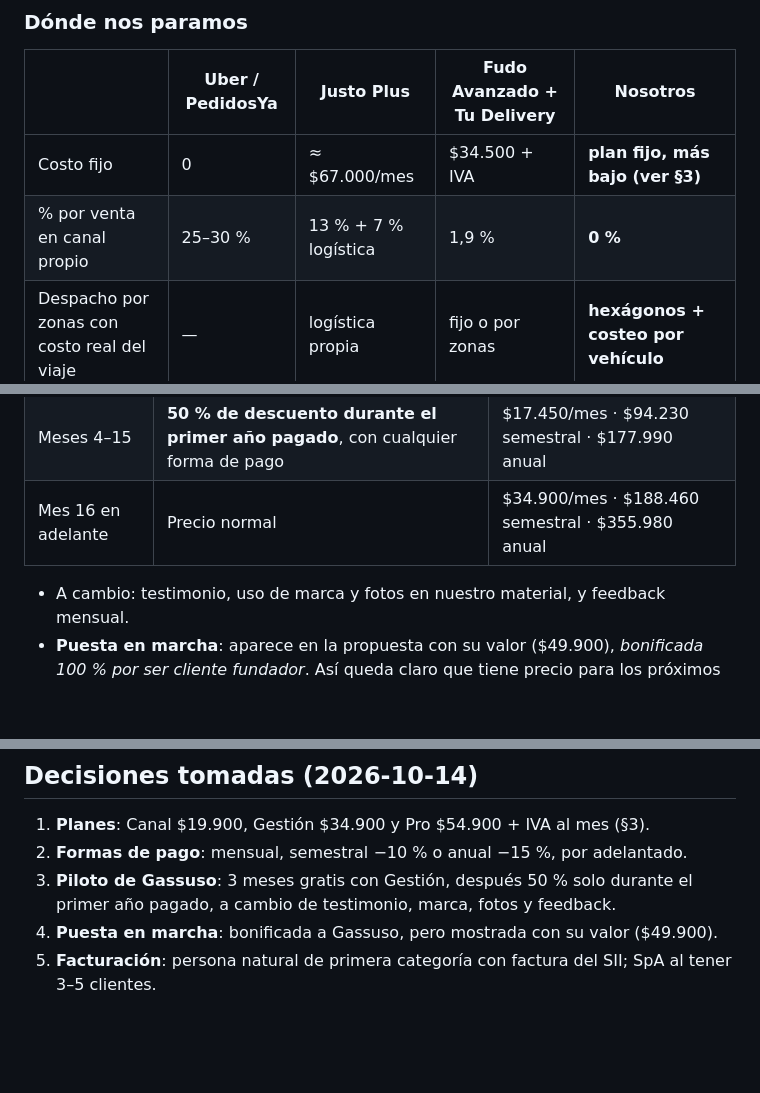
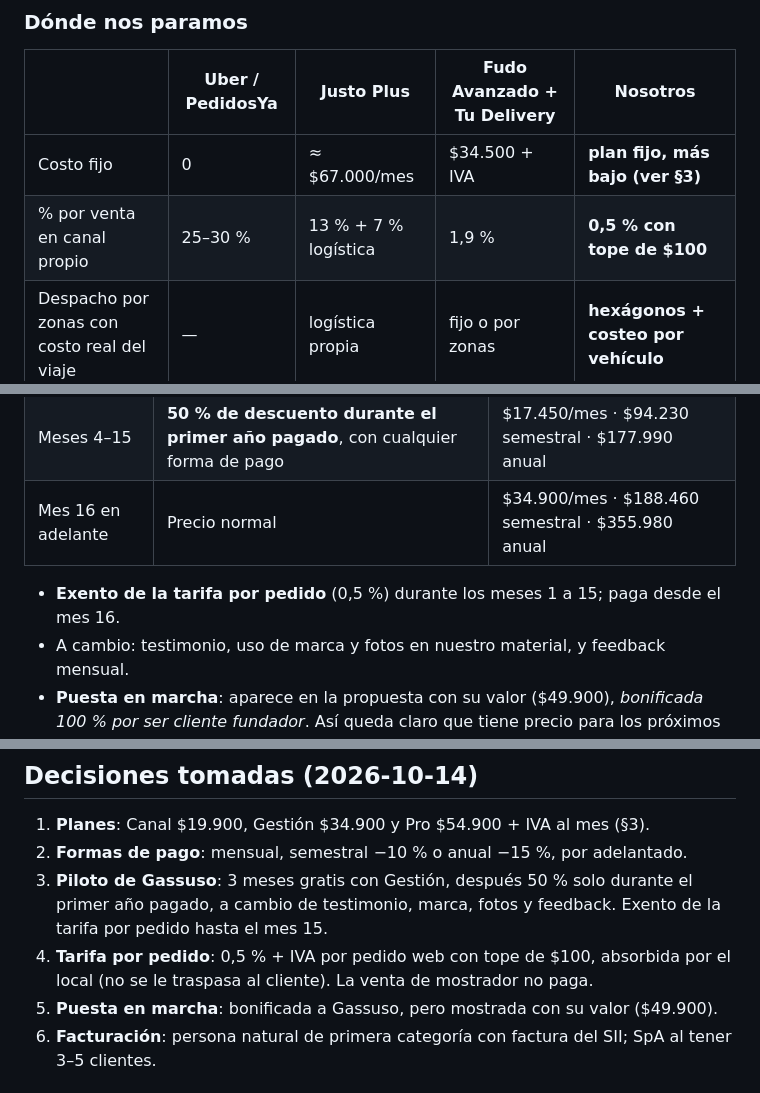
Before and after one commit to Gabrielquirozc/8vobit, a Markdown page: pedidos/ESTRATEGIA.md, 3 parts joined by grey strips. GitHub-like rendering; blank space fills up the shorter version.

```diff
--- a/pedidos/ESTRATEGIA.md
+++ b/pedidos/ESTRATEGIA.md
@@ -41,7 +41,7 @@ licencias) se prepara en paralelo, pero sin frenar esa venta.
 | | Uber / PedidosYa | Justo Plus | Fudo Avanzado + Tu Delivery | **Nosotros** |
 |---|---|---|---|---|
 | Costo fijo | 0 | ≈ $67.000/mes | $34.500 + IVA | **plan fijo, más bajo (ver §3)** |
-| % por venta en canal propio | 25–30 % | 13 % + 7 % logística | 1,9 % | **0 %** |
+| % por venta en canal propio | 25–30 % | 13 % + 7 % logística | 1,9 % | **0,5 % con tope de $100** |
 | Despacho por zonas con costo real del viaje | — | logística propia | fijo o por zonas | **hexágonos + costeo por vehículo** |
 | Costo de producto y margen | — | — | con recetas (Avanzado) | ✅ (sin recetas) |
 | Sueldos y costo de personal según la ley | — | "pronto" | — | ✅ |
@@ -145,6 +151,7 @@ Precios en CLP + IVA, sin comisión por venta. Se reajustan una vez al año por
 | Meses 4–15 | **50 % de descuento durante el primer año pagado**, con cualquier forma de pago | $17.450/mes · $94.230 semestral · $177.990 anual |
 | Mes 16 en adelante | Precio normal | $34.900/mes · $188.460 semestral · $355.980 anual |
 
+- **Exento de la tarifa por pedido** (0,5 %) durante los meses 1 a 15; paga desde el mes 16.
 - A cambio: testimonio, uso de marca y fotos en nuestro material, y feedback mensual.
 - **Puesta en marcha**: aparece en la propuesta con su valor ($49.900), *bonificada 100 % por ser
   cliente fundador*. Así queda claro que tiene precio para los próximos clientes.
@@ -303,7 +316,9 @@ local trae la pública. Por ahora **no se hace**: hoy no hay ningún caso que lo
 1. **Planes**: Canal $19.900, Gestión $34.900 y Pro $54.900 + IVA al mes (§3).
 2. **Formas de pago**: mensual, semestral −10 % o anual −15 %, por adelantado.
 3. **Piloto de Gassuso**: 3 meses gratis con Gestión, después 50 % solo durante el primer año pagado,
-   a cambio de testimonio, marca, fotos y feedback.
+   a cambio de testimonio, marca, fotos y feedback. Exento de la tarifa por pedido hasta el mes 15.
+6. **Tarifa por pedido**: 0,5 % + IVA por pedido web con tope de $100, absorbida por el local (no se le
+   traspasa al cliente). La venta de mostrador no paga.
 4. **Puesta en marcha**: bonificada a Gassuso, pero mostrada con su valor ($49.900).
 5. **Facturación**: persona natural de primera categoría con factura del SII; SpA al tener 3–5 clientes.
 
```
Also changed, not shown: other parts of pedidos/ESTRATEGIA.md (+16 -4 lines), pedidos/PENDIENTES.md (+3 -2 lines).
